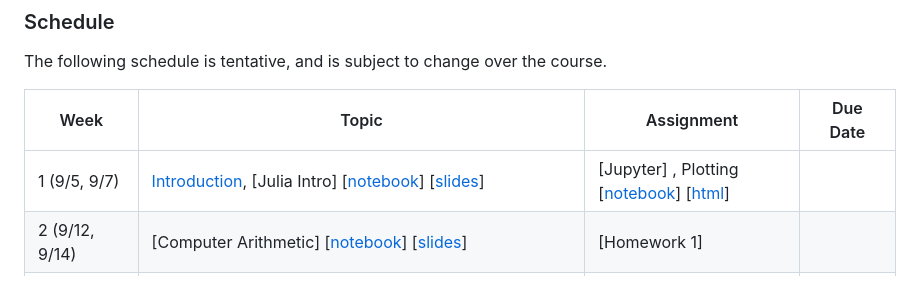
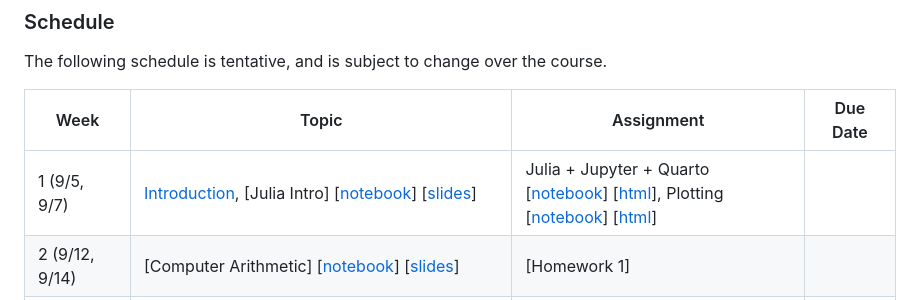
Before and after one commit to won-j/M1300_000200-2023fall, a Markdown page: README.md, the part around the change. GitHub-like rendering.

Commit message:
julia + jupyter + quarto

```diff
--- a/README.md
+++ b/README.md
@@ -54,7 +54,7 @@ The following schedule is tentative, and is subject to change over the course.
 
 | Week | Topic | Assignment | Due Date |
 | --- | --- | --- | --- |
-| 1 (9/5, 9/7)      | [Introduction](./lectures/01-intro/intro.html), [Julia Intro]<!--(https://mybinder.org/v2/gh/won-j/M1399_000200-2023fall/master?filepath=lectures/02-juliaintro/juliaintro1.ipynb)--> [[notebook](./lectures/02-juliaintro/julia101.ipynb)] [[slides](./lectures/02-juliaintro/julia101.html)] | [Jupyter]<!--(https://mybinder.org/v2/gh/won-j/M1399_000200-2023fall/master?filepath=lectures/02-juliaintro/jupyter.ipynb)--> <!--[[notebook](./lectures/02-juliaintro/jupyter.ipynb)]-->, Plotting <!--[binder](https://mybinder.org/v2/gh/won-j/M1399_000200-2023fall/master?filepath=lectures/02-juliaintro/juliaplots.ipynb)--> [[notebook](./lectures/02-juliaintro/juliaplots.ipynb)] [[html](./lectures/02-juliaintro/juliaplots.html)]  |  |
+| 1 (9/5, 9/7)      | [Introduction](./lectures/01-intro/intro.html), [Julia Intro]<!--(https://mybinder.org/v2/gh/won-j/M1399_000200-2023fall/master?filepath=lectures/02-juliaintro/juliaintro1.ipynb)--> [[notebook](./lectures/02-juliaintro/julia101.ipynb)] [[slides](./lectures/02-juliaintro/julia101.html)] | Julia + Jupyter + Quarto <!--(https://mybinder.org/v2/gh/won-j/M1399_000200-2023fall/master?filepath=lectures/02-juliaintro/jupyter.ipynb)--> [[notebook](./lectures/02-juliaintro/jupyter.ipynb)] [[html](./lectures/02-juliaintro/jupyter.html)], Plotting <!--[binder](https://mybinder.org/v2/gh/won-j/M1399_000200-2023fall/master?filepath=lectures/02-juliaintro/juliaplots.ipynb)--> [[notebook](./lectures/02-juliaintro/juliaplots.ipynb)] [[html](./lectures/02-juliaintro/juliaplots.html)]  |  |
 | 2 (9/12, 9/14)    | [Computer Arithmetic]<!--(https://mybinder.org/v2/gh/won-j/M1399_000200-2023fall/master?filepath=lectures/03-arith/arith.ipynb)--> [[notebook](./lectures/03-arith/arith.ipynb)] [[slides](./lectures/03-arith/arith.html)] | [Homework 1]<!--(./hw/hw1/hw01.html)--> <!--[[notebook](./hw/hw1/hw01.ipynb)]--> |  |
 | 3 (9/19, 9/21)    | [Computer Arithmetic]<!--(https://mybinder.org/v2/gh/won-j/M1399_000200-2023fall/master?filepath=lectures/03-arith/arith.ipynb)--> [[notebook](./lectures/03-arith/arith.ipynb)] [[slides](./lectures/03-arith/arith.html)], [Algorithm]<!--(https://mybinder.org/v2/gh/won-j/M1399_000200-2023fall/master?filepath=lectures/04-algo/algo.ipynb)--> <!--[[notebook](./lectures/04-algo/algo.ipynb)]--> |  |  |
 | 4 (9/26, ~~9/28~~)    | Numerical Linear Algebra: [intro]<!--(https://mybinder.org/v2/gh/won-j/M1399_000200-2023fall/master?filepath=lectures/05-numalgintro/numalgintro.ipynb)--> <!--[[notebook](./lectures/05-numalgintro/numalgintro.ipynb)]-->, [triangular systems]<!--(https://mybinder.org/v2/gh/won-j/M1399_000200-2023fall/master?filepath=lectures/06-trisys/trisys.ipynb)--> <!--[[notebook](./lectures/06-trisys/trisys.ipynb)]--> | [Homework 2]<!--(./hw/hw2/hw02.html)--> <!--[[notebook](./hw/hw2/hw02.ipynb)]--> | 2023-10-20  |
```
